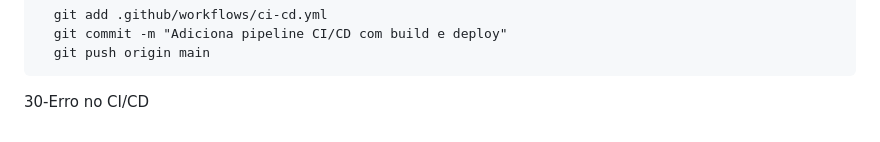
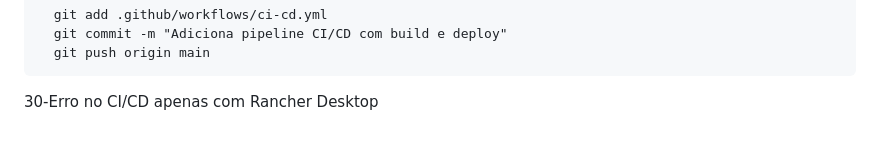
Before and after one commit to PattySousa/MariliaKarateka, a Markdown page: README.md, the part around the change. Rendered like a GitHub page.

Commit message:
git commit -m "modificando readme"

```diff
--- a/README.md
+++ b/README.md
@@ -284,4 +284,4 @@ Site Marilia Karateka
       git commit -m "Adiciona pipeline CI/CD com build e deploy"
       git push origin main
 
-30-Erro no CI/CD
+30-Erro no CI/CD apenas com Rancher Desktop
```
